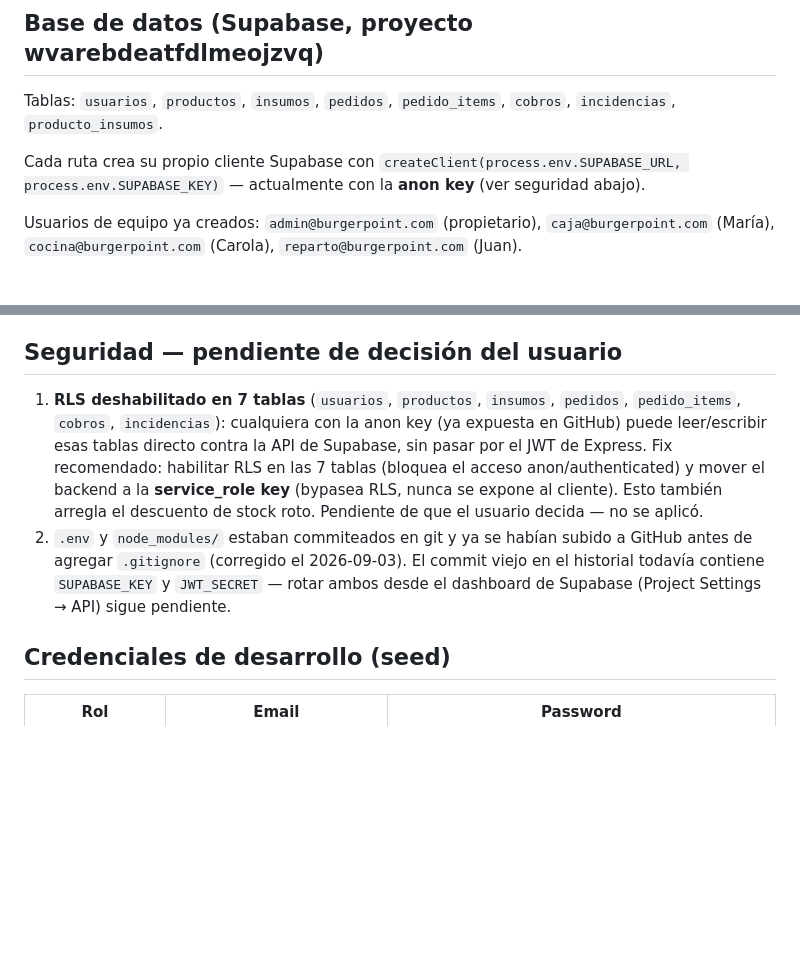
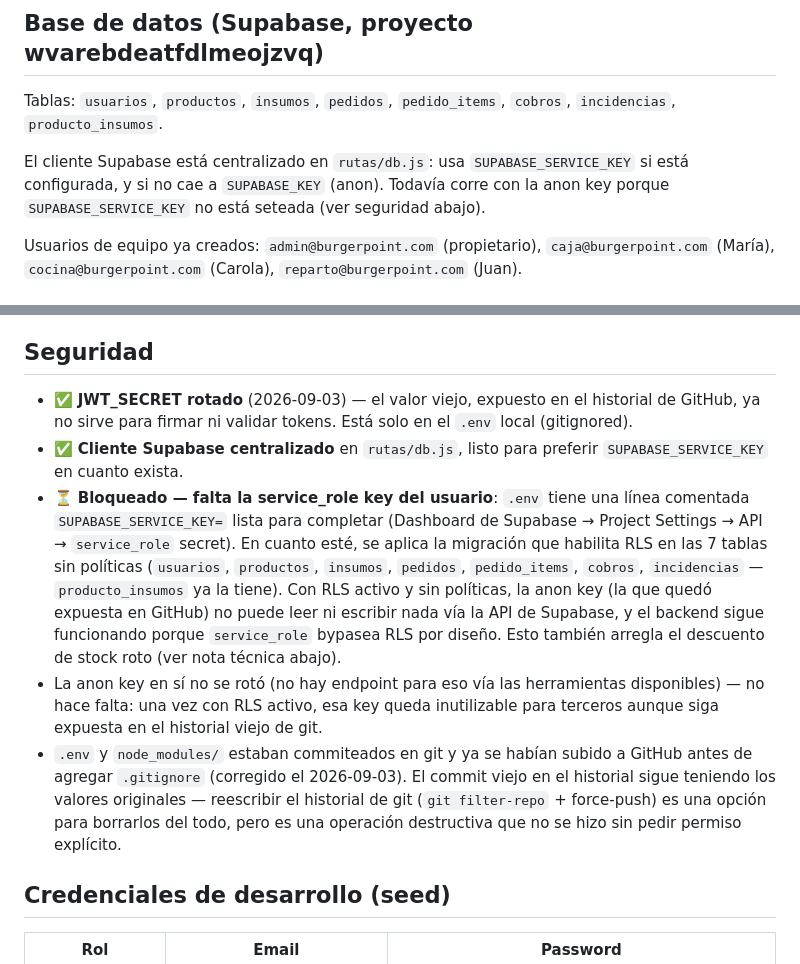
Before and after one commit to 7G-Kuma/burger-point, a Markdown page: CLAUDE.md, 2 parts joined by grey strips. GitHub-like rendering; blank space fills up the shorter version.

Commit message:
Actualizar CLAUDE.md con el estado de seguridad tras rotar JWT_SECRET
Co-Authored-By: Claude Sonnet 5 <noreply@anthropic.com>

```diff
--- a/CLAUDE.md
+++ b/CLAUDE.md
@@ -39,7 +39,7 @@ public/
 
 Tablas: `usuarios`, `productos`, `insumos`, `pedidos`, `pedido_items`, `cobros`, `incidencias`, `producto_insumos`.
 
-Cada ruta crea su propio cliente Supabase con `createClient(process.env.SUPABASE_URL, process.env.SUPABASE_KEY)` — actualmente con la **anon key** (ver seguridad abajo).
+El cliente Supabase está centralizado en `rutas/db.js`: usa `SUPABASE_SERVICE_KEY` si está configurada, y si no cae a `SUPABASE_KEY` (anon). Todavía corre con la anon key porque `SUPABASE_SERVICE_KEY` no está seteada (ver seguridad abajo).
 
 Usuarios de equipo ya creados: `admin@burgerpoint.com` (propietario), `caja@burgerpoint.com` (María), `cocina@burgerpoint.com` (Carola), `reparto@burgerpoint.com` (Juan).
 
@@ -60,10 +60,13 @@ Usuarios de equipo ya creados: `admin@burgerpoint.com` (propietario), `caja@burg
 - Probar login limpio en ventana de incógnito (localStorage puede tener sesión vieja).
 - El descuento de stock en `pedidos.js` (al confirmar un pedido) consulta `producto_insumos`, pero esa tabla tiene RLS activado sin políticas — con la anon key la consulta siempre devuelve vacío, así que el descuento de stock **no está funcionando realmente**. Se resuelve junto con el punto de seguridad de abajo (pasar el backend a la service_role key).
 
-## Seguridad — pendiente de decisión del usuario
+## Seguridad
 
-1. **RLS deshabilitado en 7 tablas** (`usuarios`, `productos`, `insumos`, `pedidos`, `pedido_items`, `cobros`, `incidencias`): cualquiera con la anon key (ya expuesta en GitHub) puede leer/escribir esas tablas directo contra la API de Supabase, sin pasar por el JWT de Express. Fix recomendado: habilitar RLS en las 7 tablas (bloquea el acceso anon/authenticated) y mover el backend a la **service_role key** (bypasea RLS, nunca se expone al cliente). Esto también arregla el descuento de stock roto. Pendiente de que el usuario decida — no se aplicó.
-2. `.env` y `node_modules/` estaban commiteados en git y ya se habían subido a GitHub antes de agregar `.gitignore` (corregido el 2026-09-03). El commit viejo en el historial todavía contiene `SUPABASE_KEY` y `JWT_SECRET` — rotar ambos desde el dashboard de Supabase (Project Settings → API) sigue pendiente.
+- ✅ **JWT_SECRET rotado** (2026-09-03) — el valor viejo, expuesto en el historial de GitHub, ya no sirve para firmar ni validar tokens. Está solo en el `.env` local (gitignored).
+- ✅ **Cliente Supabase centralizado** en `rutas/db.js`, listo para preferir `SUPABASE_SERVICE_KEY` en cuanto exista.
+- ⏳ **Bloqueado — falta la service_role key del usuario**: `.env` tiene una línea comentada `SUPABASE_SERVICE_KEY=` lista para completar (Dashboard de Supabase → Project Settings → API → `service_role` secret). En cuanto esté, se aplica la migración que habilita RLS en las 7 tablas sin políticas (`usuarios`, `productos`, `insumos`, `pedidos`, `pedido_items`, `cobros`, `incidencias` — `producto_insumos` ya la tiene). Con RLS activo y sin políticas, la anon key (la que quedó expuesta en GitHub) no puede leer ni escribir nada vía la API de Supabase, y el backend sigue funcionando porque `service_role` bypasea RLS por diseño. Esto también arregla el descuento de stock roto (ver nota técnica abajo).
+- La anon key en sí no se rotó (no hay endpoint para eso vía las herramientas disponibles) — no hace falta: una vez con RLS activo, esa key queda inutilizable para terceros aunque siga expuesta en el historial viejo de git.
+- `.env` y `node_modules/` estaban commiteados en git y ya se habían subido a GitHub antes de agregar `.gitignore` (corregido el 2026-09-03). El commit viejo en el historial sigue teniendo los valores originales — reescribir el historial de git (`git filter-repo` + force-push) es una opción para borrarlos del todo, pero es una operación destructiva que no se hizo sin pedir permiso explícito.
 
 ## Credenciales de desarrollo (seed)
 
```
